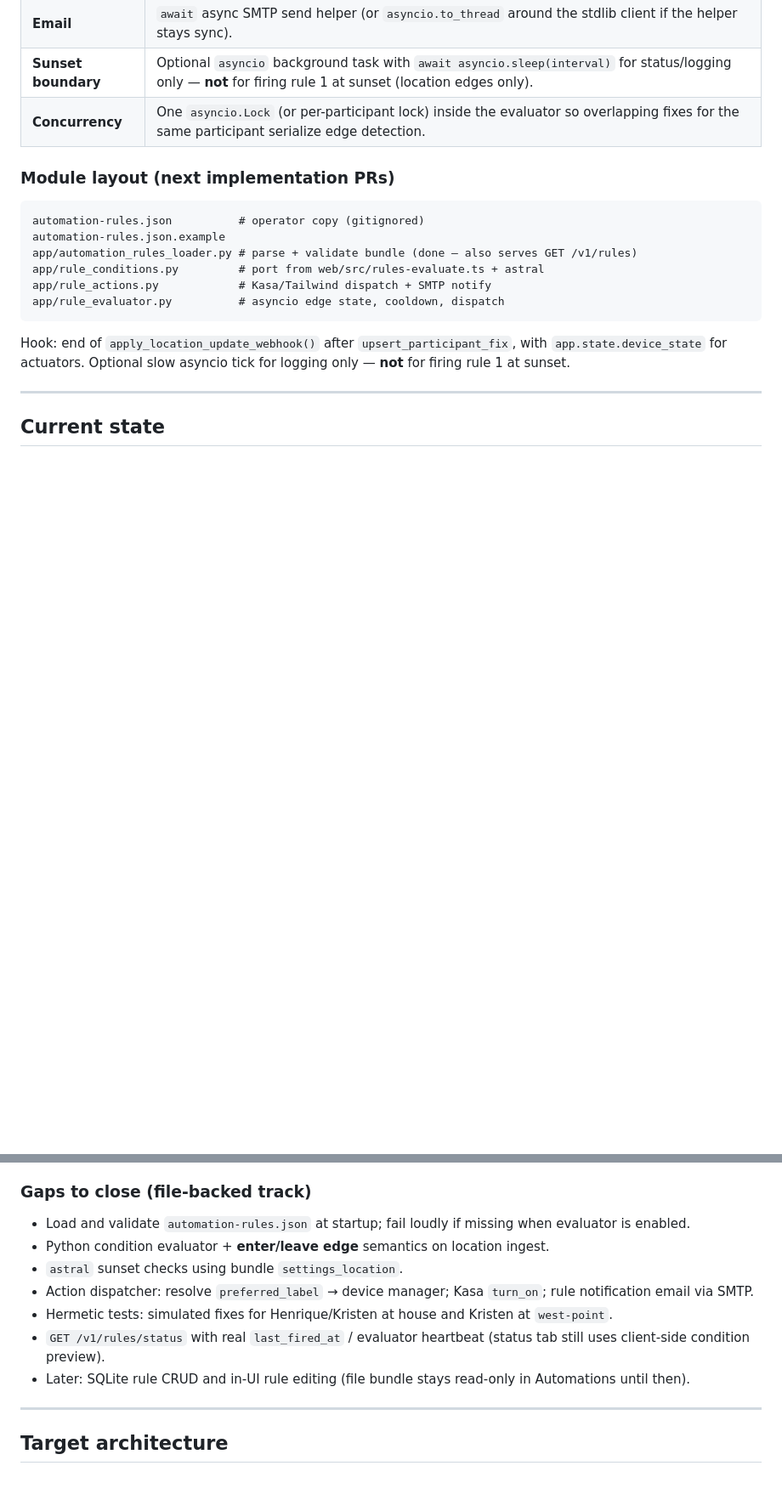
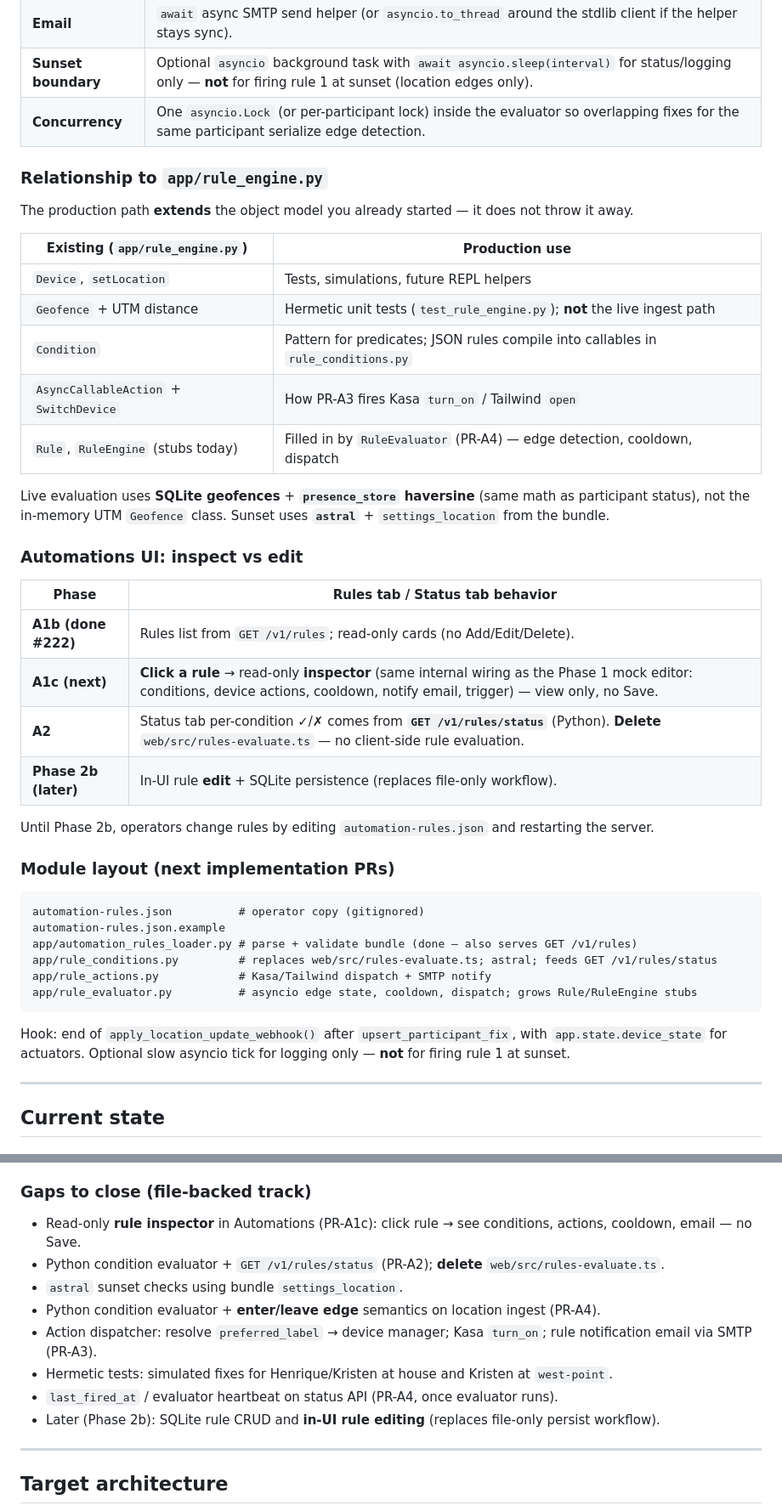
Before and after one commit to the-hcma/domesti-bot, a Markdown page: docs/RULE_ENGINE_PLAN.md, 2 parts joined by grey strips. Shown at 85% size. Rendered like a GitHub page; blank space fills up the shorter version.

````diff
--- a/docs/RULE_ENGINE_PLAN.md
+++ b/docs/RULE_ENGINE_PLAN.md
@@ -73,15 +73,40 @@ Rule evaluation runs on the **asyncio event loop** shared with FastAPI — no th
 | **Sunset boundary** | Optional `asyncio` background task with `await asyncio.sleep(interval)` for status/logging only — **not** for firing rule 1 at sunset (location edges only). |
 | **Concurrency** | One `asyncio.Lock` (or per-participant lock) inside the evaluator so overlapping fixes for the same participant serialize edge detection. |
 
+### Relationship to `app/rule_engine.py`
+
+The production path **extends** the object model you already started — it does not throw it away.
+
+| Existing (`app/rule_engine.py`) | Production use |
+| --- | --- |
+| `Device`, `setLocation` | Tests, simulations, future REPL helpers |
+| `Geofence` + UTM distance | Hermetic unit tests (`test_rule_engine.py`); **not** the live ingest path |
+| `Condition` | Pattern for predicates; JSON rules compile into callables in `rule_conditions.py` |
+| `AsyncCallableAction` + `SwitchDevice` | How PR-A3 fires Kasa `turn_on` / Tailwind `open` |
+| `Rule`, `RuleEngine` (stubs today) | Filled in by `RuleEvaluator` (PR-A4) — edge detection, cooldown, dispatch |
+
+Live evaluation uses **SQLite geofences** + **`presence_store` haversine** (same math as participant status), not the in-memory UTM `Geofence` class. Sunset uses **`astral`** + `settings_location` from the bundle.
+
+### Automations UI: inspect vs edit
+
+| Phase | Rules tab / Status tab behavior |
+| --- | --- |
+| **A1b (done #222)** | Rules list from `GET /v1/rules`; read-only cards (no Add/Edit/Delete). |
+| **A1c (next)** | **Click a rule** → read-only **inspector** (same internal wiring as the Phase 1 mock editor: conditions, device actions, cooldown, notify email, trigger) — view only, no Save. |
+| **A2** | Status tab per-condition ✓/✗ comes from **`GET /v1/rules/status`** (Python). **Delete** `web/src/rules-evaluate.ts` — no client-side rule evaluation. |
+| **Phase 2b (later)** | In-UI rule **edit** + SQLite persistence (replaces file-only workflow). |
+
+Until Phase 2b, operators change rules by editing `automation-rules.json` and restarting the server.
+
 ### Module layout (next implementation PRs)
 
 ```
 automation-rules.json          # operator copy (gitignored)
 automation-rules.json.example
 app/automation_rules_loader.py # parse + validate bundle (done — also serves GET /v1/rules)
-app/rule_conditions.py         # port from web/src/rules-evaluate.ts + astral
+app/rule_conditions.py         # replaces web/src/rules-evaluate.ts; astral; feeds GET /v1/rules/status
 app/rule_actions.py            # Kasa/Tailwind dispatch + SMTP notify
-app/rule_evaluator.py          # asyncio edge state, cooldown, dispatch
+app/rule_evaluator.py          # asyncio edge state, cooldown, dispatch; grows Rule/RuleEngine stubs
 ```
 
 Hook: end of `apply_location_update_webhook()` after `upsert_participant_fix`, with `app.state.device_state` for actuators. Optional slow asyncio tick for logging only — **not** for firing rule 1 at sunset.
@@ -128,13 +155,14 @@ Hook: end of `apply_location_update_webhook()` after `upsert_participant_fix`, w
 
 ### Gaps to close (file-backed track)
 
-- Load and validate `automation-rules.json` at startup; fail loudly if missing when evaluator is enabled.
-- Python condition evaluator + **enter/leave edge** semantics on location ingest.
+- Read-only **rule inspector** in Automations (PR-A1c): click rule → see conditions, actions, cooldown, email — no Save.
+- Python condition evaluator + `GET /v1/rules/status` (PR-A2); **delete** `web/src/rules-evaluate.ts`.
 - `astral` sunset checks using bundle `settings_location`.
-- Action dispatcher: resolve `preferred_label` → device manager; Kasa `turn_on`; rule notification email via SMTP.
+- Python condition evaluator + **enter/leave edge** semantics on location ingest (PR-A4).
+- Action dispatcher: resolve `preferred_label` → device manager; Kasa `turn_on`; rule notification email via SMTP (PR-A3).
 - Hermetic tests: simulated fixes for Henrique/Kristen at house and Kristen at `west-point`.
-- `GET /v1/rules/status` with real `last_fired_at` / evaluator heartbeat (status tab still uses client-side condition preview).
-- Later: SQLite rule CRUD and in-UI rule editing (file bundle stays read-only in Automations until then).
+- `last_fired_at` / evaluator heartbeat on status API (PR-A4, once evaluator runs).
+- Later (Phase 2b): SQLite rule CRUD and **in-UI rule editing** (replaces file-only persist workflow).
 
 ---
 
````
Also changed, not shown: other parts of docs/RULE_ENGINE_PLAN.md (+20 -9 lines).
